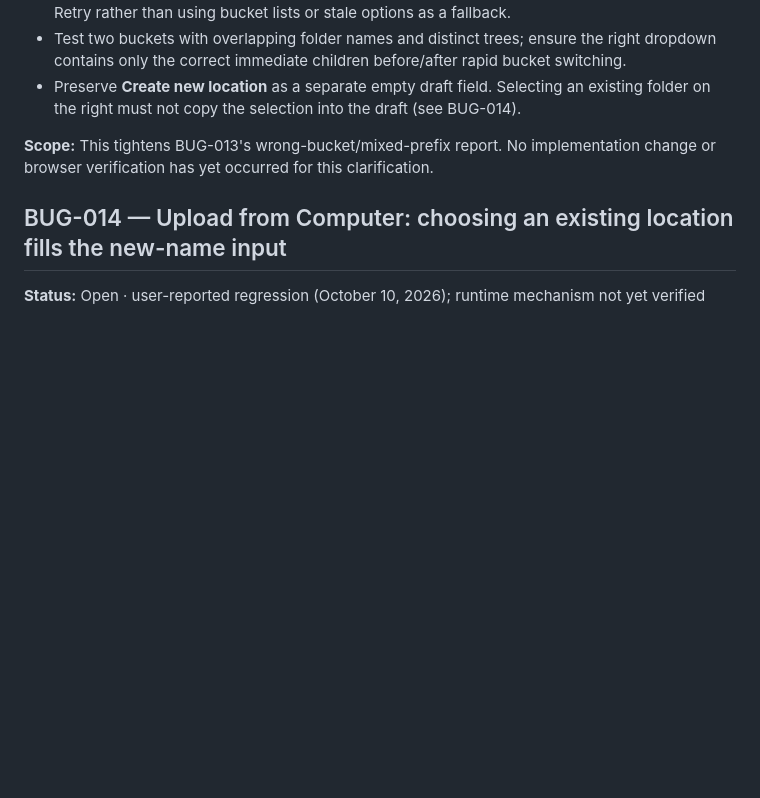
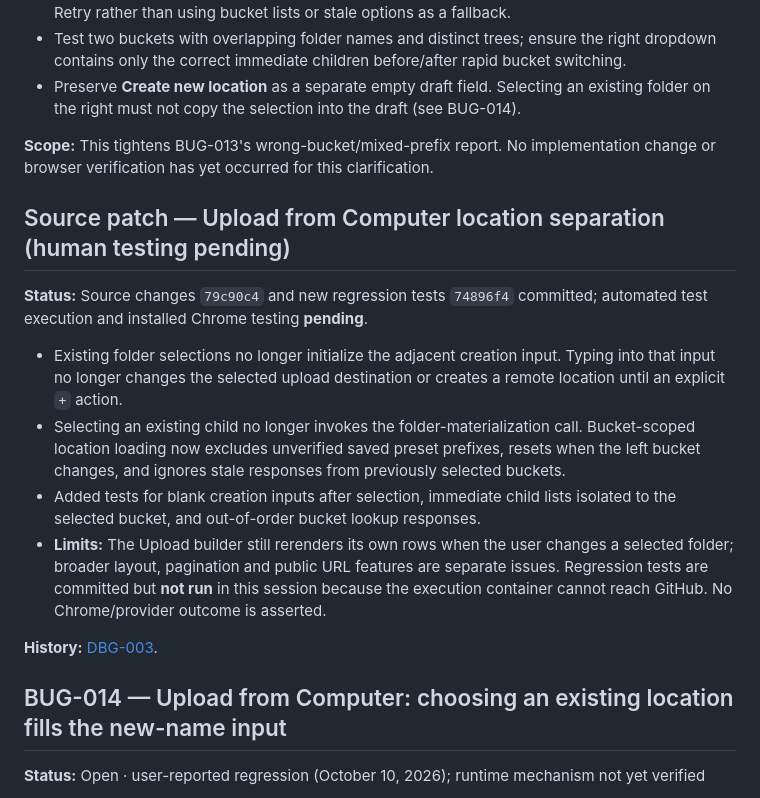
Before and after one commit to thanks-cohn/remote-download-2-cloudfare, a Markdown page: bugs/README.md, the part around the change. Rendered like a GitHub page; blank space fills up the shorter version.

Commit message:
docs(bugs): record Upload location source corrections and pending verification

```diff
--- a/bugs/README.md
+++ b/bugs/README.md
@@ -383,6 +383,17 @@ In **Upload from computer**, after choosing the Cloudflare R2 bucket `works`, th
 
 **Scope:** This tightens BUG-013's wrong-bucket/mixed-prefix report. No implementation change or browser verification has yet occurred for this clarification.
 
+## Source patch — Upload from Computer location separation (human testing pending)
+
+**Status:** Source changes `79c90c4` and new regression tests `74896f4` committed; automated test execution and installed Chrome testing **pending**.
+
+- Existing folder selections no longer initialize the adjacent creation input. Typing into that input no longer changes the selected upload destination or creates a remote location until an explicit `+` action.
+- Selecting an existing child no longer invokes the folder-materialization call. Bucket-scoped location loading now excludes unverified saved preset prefixes, resets when the left bucket changes, and ignores stale responses from previously selected buckets.
+- Added tests for blank creation inputs after selection, immediate child lists isolated to the selected bucket, and out-of-order bucket lookup responses.
+- **Limits:** The Upload builder still rerenders its own rows when the user changes a selected folder; broader layout, pagination and public URL features are separate issues. Regression tests are committed but **not run** in this session because the execution container cannot reach GitHub. No Chrome/provider outcome is asserted.
+
+**History:** [DBG-003](../docs/debug/DBG-003_UPLOAD_LOCATION_BINDING.md).
+
 ## BUG-014 — Upload from Computer: choosing an existing location fills the new-name input
 
 **Status:** Open · user-reported regression (October 10, 2026); runtime mechanism not yet verified
```
